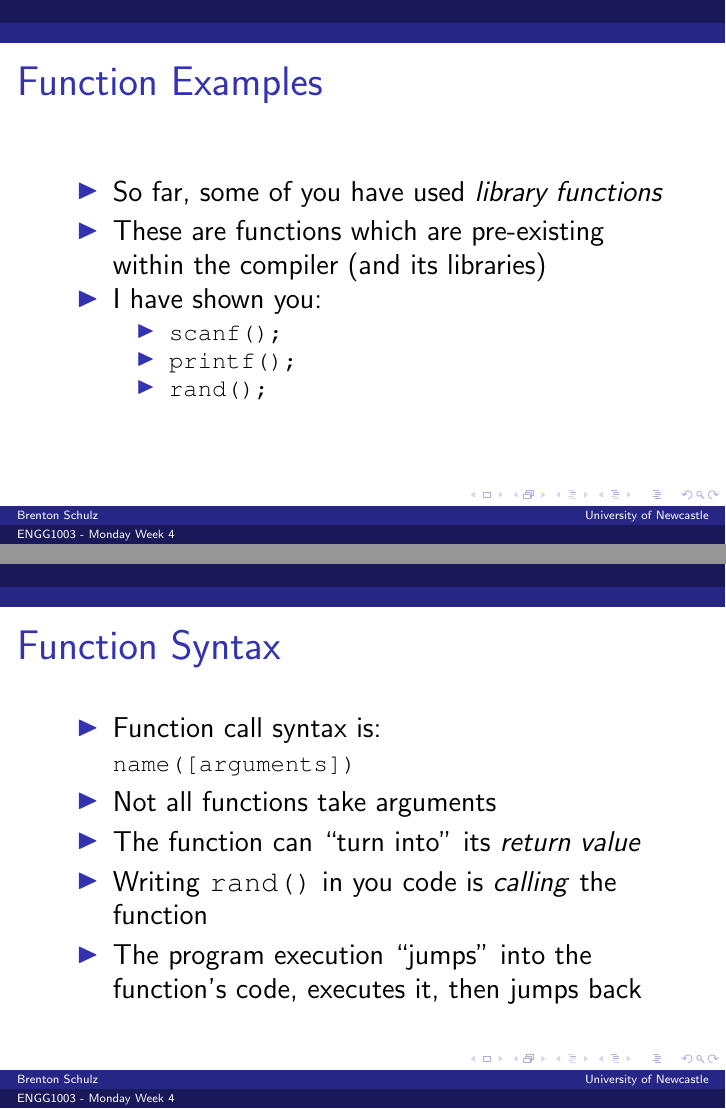
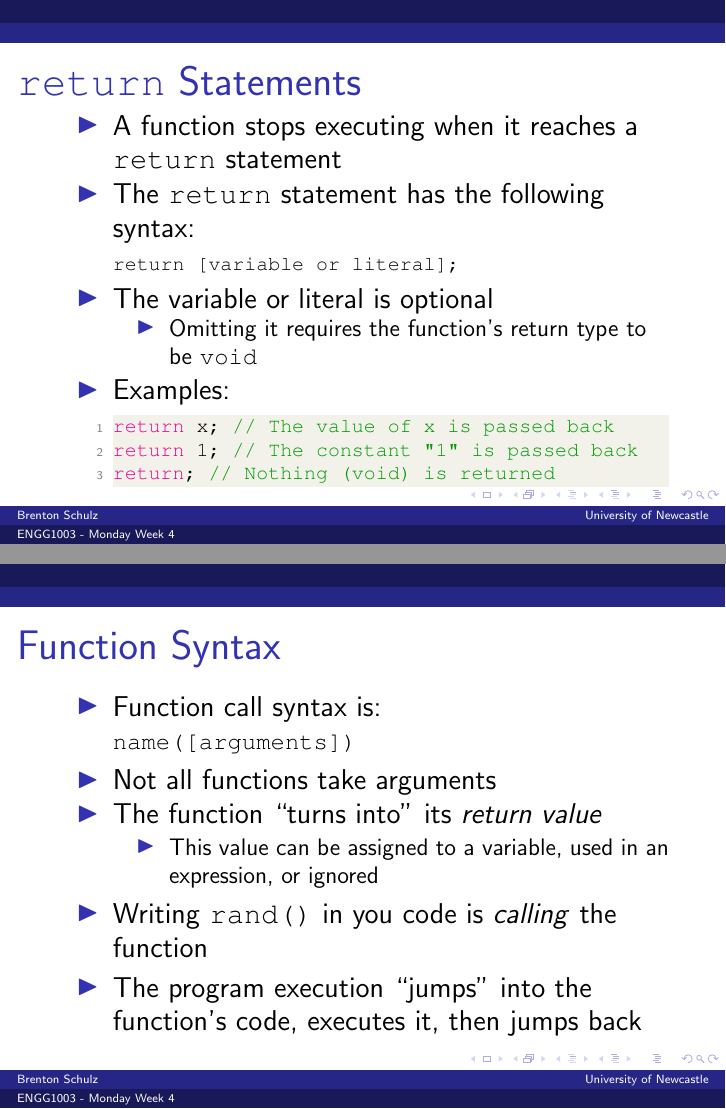
Before and after one commit to bschulznewy/engg1003, LaTeX slides (Lectures/2020/Wk4a.tex): pages 16 and 18 of 69 before the commit and pages 16 and 19 of 70 after it, joined at a grey line. Compiled offline with pdfLaTeX.

Commit message:
Small Wk4 lecture tweaks

```diff
--- a/Lectures/2020/Wk4a.tex
+++ b/Lectures/2020/Wk4a.tex
@@ -284,6 +284,27 @@ y = f(x)
 \end{itemize}
 \end{frame}
 
+\begin{frame}[fragile]
+\frametitle{\texttt{return} Statements}
+\begin{itemize}
+\item A function stops executing when it reaches a \texttt{return} statement
+\item The \texttt{return} statement has the following syntax:
+\begin{lstlisting}
+return [variable or literal];
+\end{lstlisting}
+\item The variable or literal is optional
+	\begin{itemize}
+		\item Omitting it requires the function's return type to be \texttt{void}
+	\end{itemize}
+\item Examples:
+\begin{lstlisting}[style=CStyle]
+return x; // The value of x is passed back
+return 1; // The constant "1" is passed back
+return; // Nothing (void) is returned
+\end{lstlisting}
+\end{itemize}
+\end{frame}
+
 \begin{frame}
 \frametitle{Function Examples}
 \begin{itemize}
@@ -304,7 +325,10 @@ y = f(x)
 \item Function call syntax is:\\
 {\small \texttt{name([arguments])} }
 \item Not all functions take arguments
-\item The function can ``turn into'' its \textit{return value}
+\item The function ``turns into'' its \textit{return value}
+	\begin{itemize}
+		\item This value can be assigned to a variable, used in an expression, or ignored
+	\end{itemize}
 \pause
 \item Writing \texttt{rand()} in you code is \textit{calling} the function
 \item The program execution ``jumps'' into the function's code, executes it, then jumps back
```
Also changed, not shown: Lectures/2020/Wk4b.tex (+4 -2 lines), Lectures/2020/Wk4a.pdf, Lectures/2020/Wk4b.pdf, Lectures/2020/Wk4a.tex (4 more changed lines).
